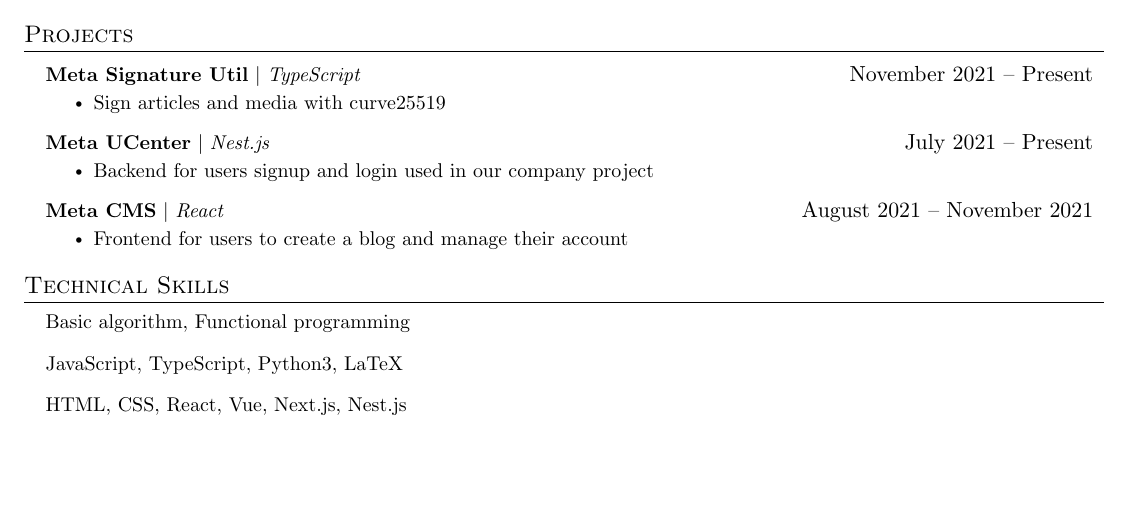
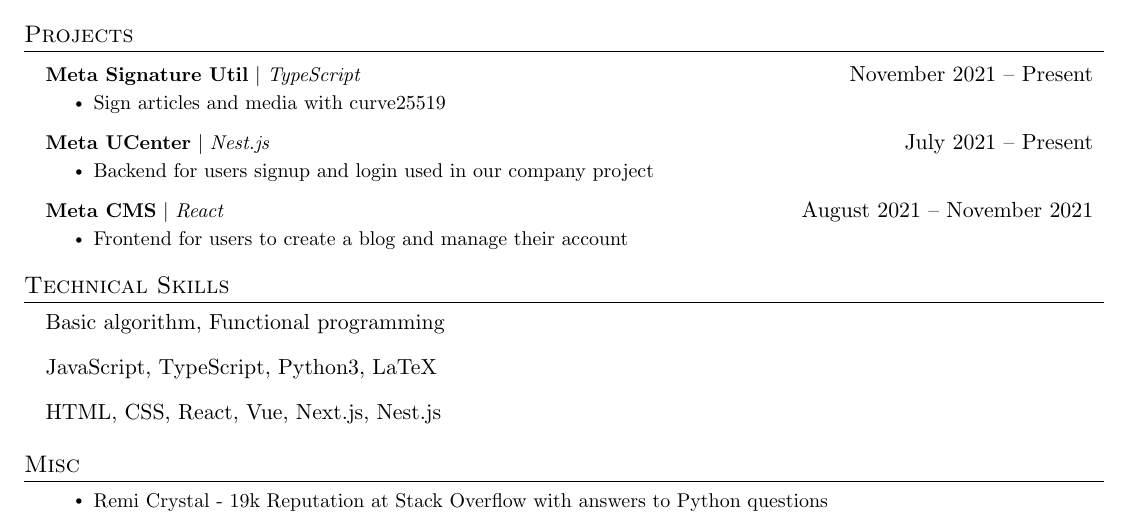
Before and after one commit to remi-crystal/latex-resume, a LaTeX document (main.tex): part of the page, cut so that both start at the same text, the shorter picture padded with empty space. Compiled offline with pdfLaTeX.

Commit message:
update: add link to my stackoverflow to misc

```diff
--- a/main.tex
+++ b/main.tex
@@ -33,7 +33,7 @@
 
 
 \pagestyle{fancy}
-\fancyhf{} % clear all header and footer fields
+\fancyhf{} % lear all header and footer fields
 \fancyfoot{}
 \renewcommand{\headrulewidth}{0pt}
 \renewcommand{\footrulewidth}{0pt}
@@ -185,13 +185,22 @@
 %-----------TECHNICAL SKILLS-----------
 \section{Technical Skills}
  \begin{itemize}[leftmargin=0.15in, label={}]
-    \small{
      \item{
      Basic algorithm,
      Functional programming}
      \\
      \item{JavaScript, TypeScript, Python3, LaTeX} \\
      \item{HTML, CSS, React, Vue, Next.js, Nest.js} \\
+ \end{itemize}
+
+%
+%-----------MISC-----------
+\section{Misc}
+ \begin{itemize}[leftmargin=0.15in, label={}]
+   \item{
+    \resumeItemListStart
+      \resumeItem{\href{https://stackoverflow.com/users/5299236}{Remi Crystal} - 19k Reputation at Stack Overflow with answers to Python questions}
+    \resumeItemListEnd
     }
  \end{itemize}
 
```
Also changed, not shown: main.pdf, main.tex (2 more changed lines).
